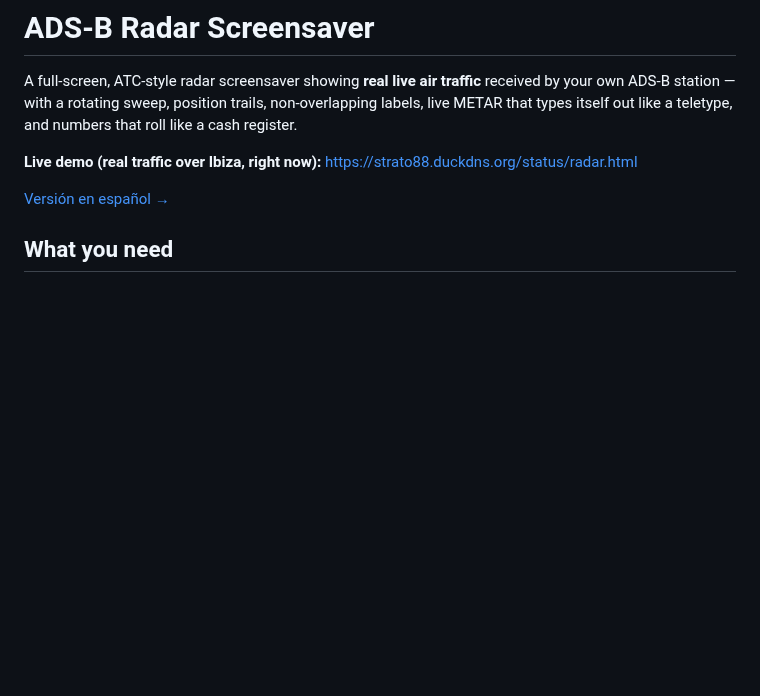
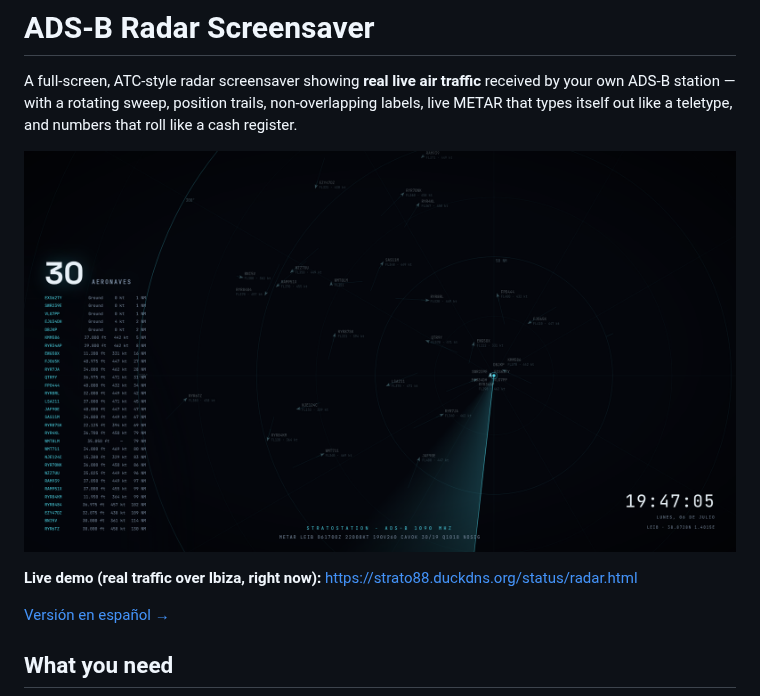
Before and after one commit to strato88/stratostation-radar-screensaver, a Markdown page: README.md, the part around the change. Drawn GitHub-style; pictures changed too: docs/screenshot.png (added); blank space fills up the shorter version.

```diff
--- a/README.md
+++ b/README.md
@@ -3,6 +3,8 @@
 A full-screen, ATC-style radar screensaver showing **real live air traffic** received by your own
 ADS-B station — with a rotating sweep, position trails, non-overlapping labels, live METAR that
 types itself out like a teletype, and numbers that roll like a cash register.
+
+![ADS-B radar screensaver showing 30 live aircraft over Ibiza](docs/screenshot.png)
 
 **Live demo (real traffic over Ibiza, right now):**
 https://strato88.duckdns.org/status/radar.html
```
Also changed, not shown: README.es.md (+2 -0 lines).
